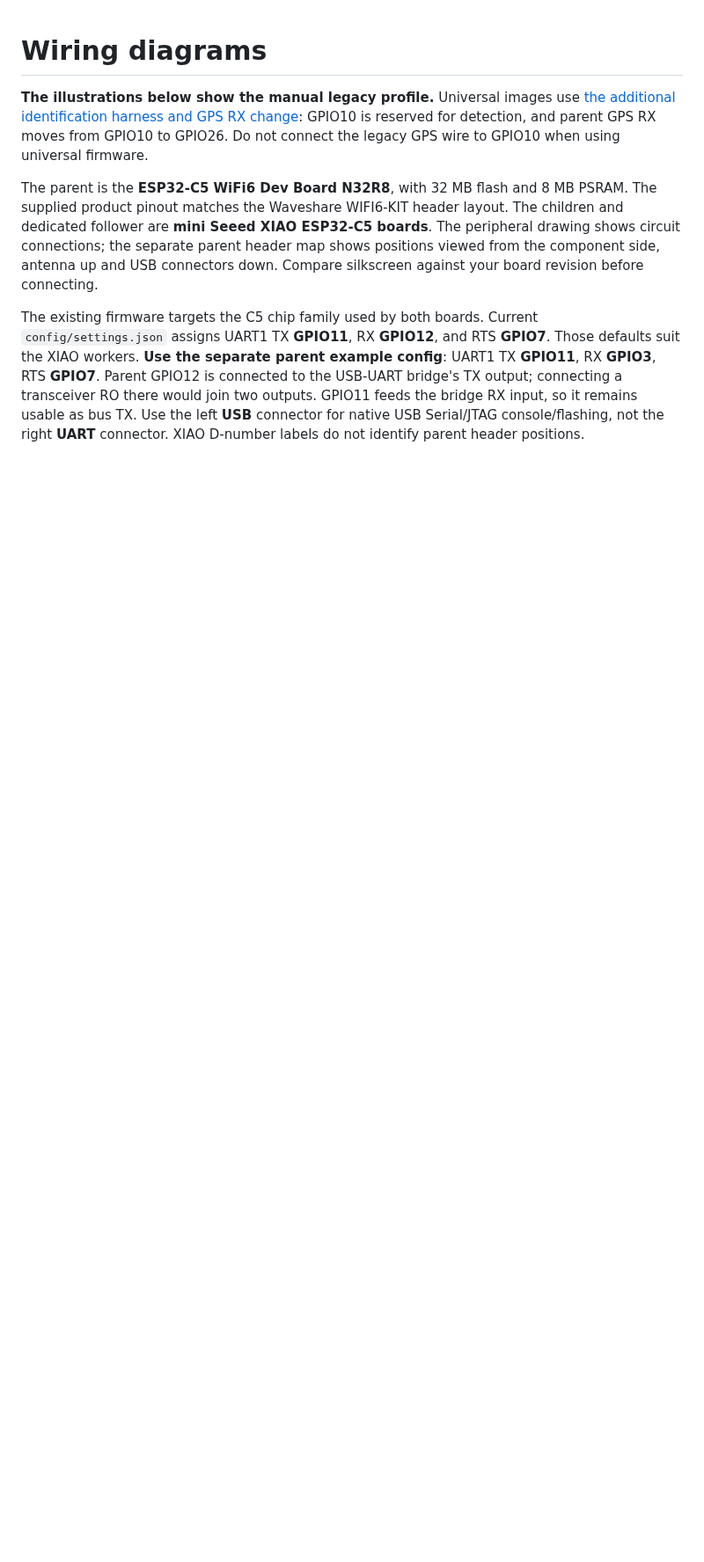
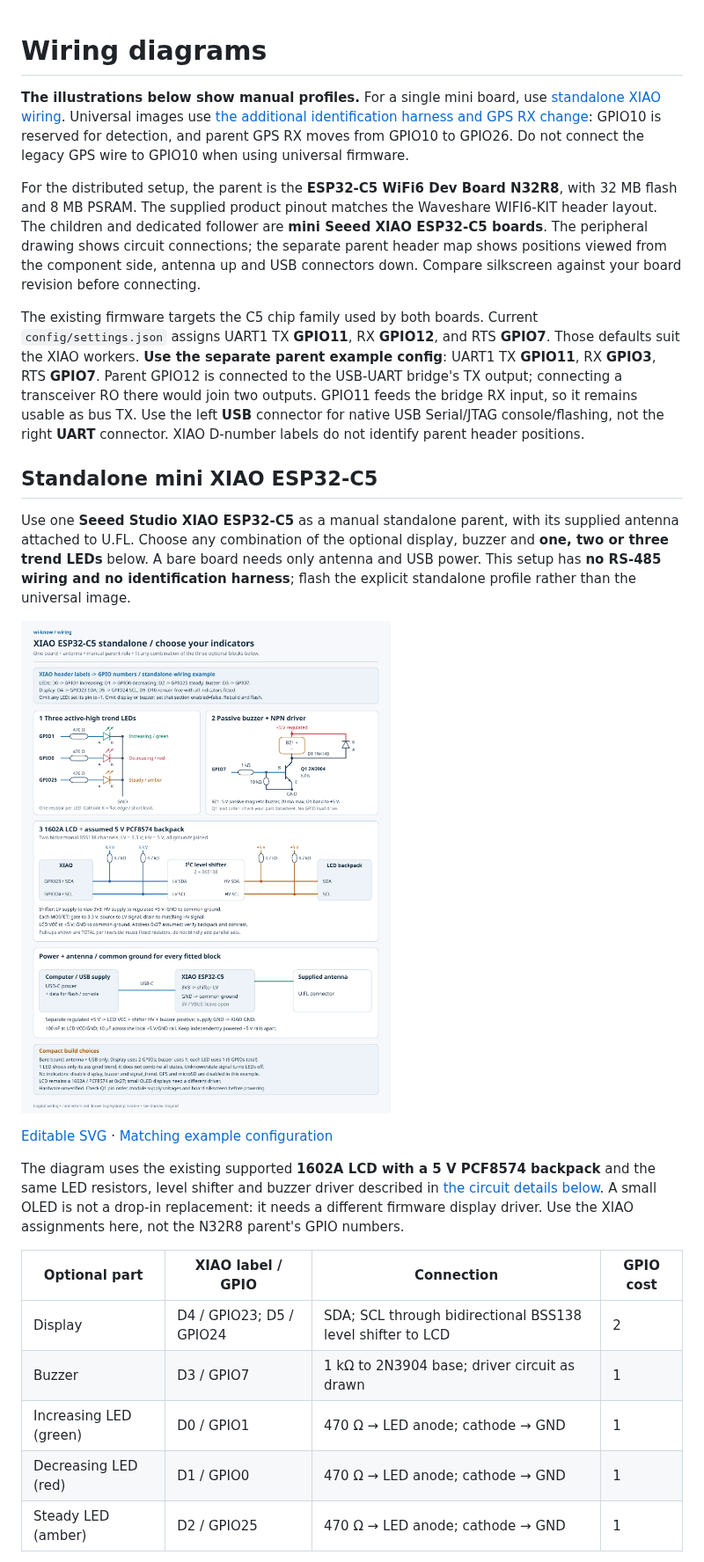
Before and after one commit to jscottbranson/wi-know, a Markdown page: docs/wiring.md, the part around one of its changes. Shown at 88% size. GitHub-like rendering; pictures changed too: docs/images/xiao-standalone-wiring.png (added); blank space fills up the shorter version.

```diff
--- a/docs/wiring.md
+++ b/docs/wiring.md
@@ -1,11 +1,12 @@
 # Wiring diagrams
 
-**The illustrations below show the manual legacy profile.** Universal images use
+**The illustrations below show manual profiles.** For a single mini board, use
+[standalone XIAO wiring](#standalone-mini-xiao-esp32-c5). Universal images use
 [the additional identification harness and GPS RX change](universal.md): GPIO10
 is reserved for detection, and parent GPS RX moves from GPIO10 to GPIO26. Do not
 connect the legacy GPS wire to GPIO10 when using universal firmware.
 
-The parent is the **ESP32-C5 WiFi6 Dev Board N32R8**, with 32 MB flash and 8 MB
+For the distributed setup, the parent is the **ESP32-C5 WiFi6 Dev Board N32R8**, with 32 MB flash and 8 MB
 PSRAM. The supplied product pinout matches the Waveshare WIFI6-KIT header layout.
 The children and dedicated follower are **mini Seeed XIAO ESP32-C5 boards**.
 The peripheral drawing shows circuit connections; the separate parent header map
@@ -20,3 +21,31 @@ USB-UART bridge's TX output; connecting a transceiver RO there would join two
 outputs. GPIO11 feeds the bridge RX input, so it remains usable as bus TX. Use the
 left **USB** connector for native USB Serial/JTAG console/flashing, not the right
 **UART** connector. XIAO D-number labels do not identify parent header positions.
+
+## Standalone mini XIAO ESP32-C5
+
+Use one **Seeed Studio XIAO ESP32-C5** as a manual standalone parent, with
+its supplied antenna attached to U.FL. Choose any combination of the optional
+display, buzzer and **one, two or three trend LEDs** below. A bare board needs
+only antenna and USB power. This setup has **no RS-485 wiring and no identification
+harness**; flash the explicit standalone profile rather than the universal image.
+
+![Standalone XIAO ESP32-C5 with optional display, buzzer and one to three LEDs](images/xiao-standalone-wiring.png)
+
+[Editable SVG](images/xiao-standalone-wiring.svg) ·
+[Matching example configuration](../config/settings.standalone-wiring.example.json)
+
+The diagram uses the existing supported **1602A LCD with a 5 V PCF8574 backpack**
+and the same LED resistors, level shifter and buzzer driver described in
+[the circuit details below](#parent-leds-buzzer-screen-and-gps). A small OLED is
+not a drop-in replacement: it needs a different firmware display driver. Use the
+XIAO assignments here, not the N32R8 parent's GPIO numbers.
+
+| Optional part | XIAO label / GPIO | Connection | GPIO cost |
+| --- | --- | --- | --- |
+| Display | D4 / GPIO23; D5 / GPIO24 | SDA; SCL through bidirectional BSS138 level shifter to LCD | 2 |
+| Buzzer | D3 / GPIO7 | 1 kΩ to 2N3904 base; driver circuit as drawn | 1 |
+| Increasing LED (green) | D0 / GPIO1 | 470 Ω → LED anode; cathode → GND | 1 |
+| Decreasing LED (red) | D1 / GPIO0 | 470 Ω → LED anode; cathode → GND | 1 |
+| Steady LED (amber) | D2 / GPIO25 | 470 Ω → LED anode; cathode → GND | 1 |
+
```
Also changed, not shown: other parts of docs/wiring.md (+47 -0 lines), config/README.md (+6 -2 lines), 7 other files.
